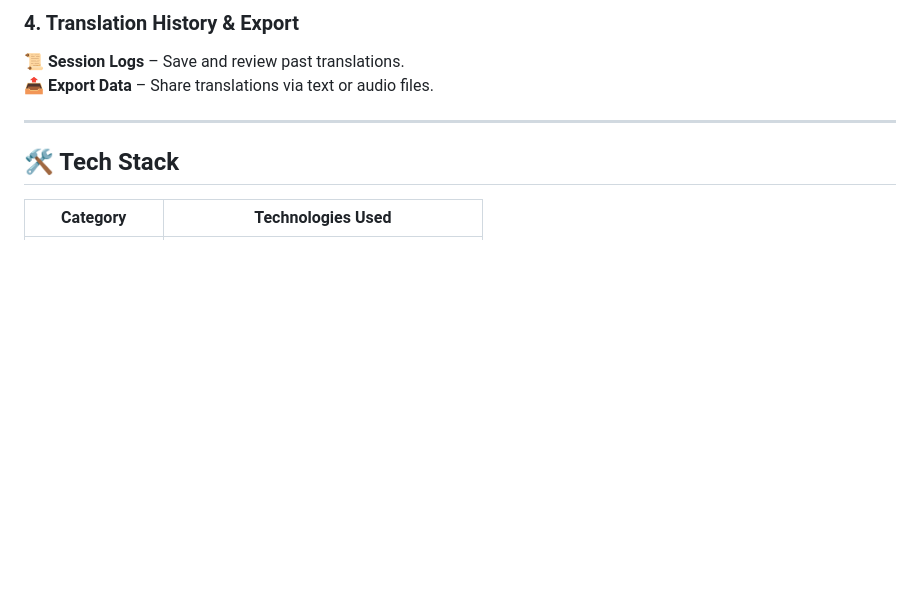
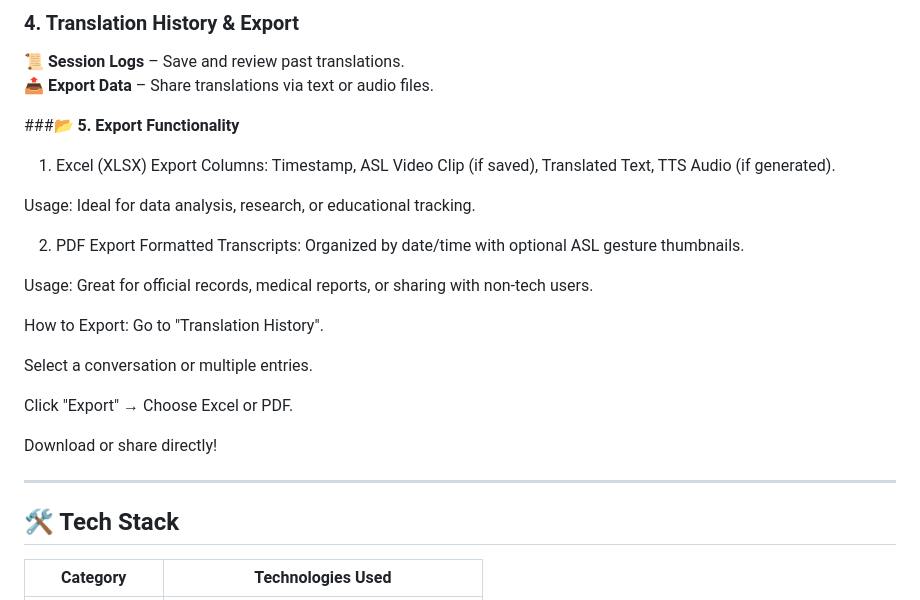
Before and after one commit to Harsh854-22/SIGNAI, a Markdown page: README.md, the part around the change. Rendered like a GitHub page; blank space fills up the shorter version.

```diff
--- a/README.md
+++ b/README.md
@@ -33,6 +33,26 @@
 ### **4. Translation History & Export**
 📜 **Session Logs** – Save and review past translations.
 📤 **Export Data** – Share translations via text or audio files.
+
+###📂 **5. Export Functionality**
+1. Excel (XLSX) Export
+Columns: Timestamp, ASL Video Clip (if saved), Translated Text, TTS Audio (if generated).
+
+Usage: Ideal for data analysis, research, or educational tracking.
+
+2. PDF Export
+Formatted Transcripts: Organized by date/time with optional ASL gesture thumbnails.
+
+Usage: Great for official records, medical reports, or sharing with non-tech users.
+
+How to Export:
+Go to "Translation History".
+
+Select a conversation or multiple entries.
+
+Click "Export" → Choose Excel or PDF.
+
+Download or share directly!
 
 ---
 
```
